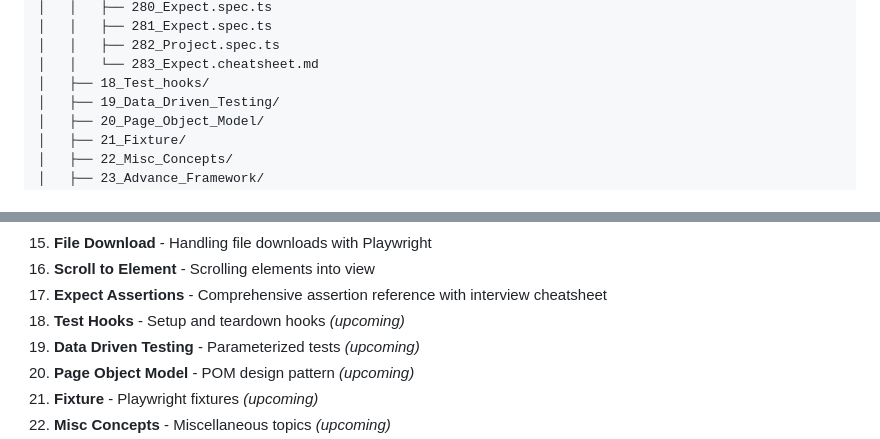
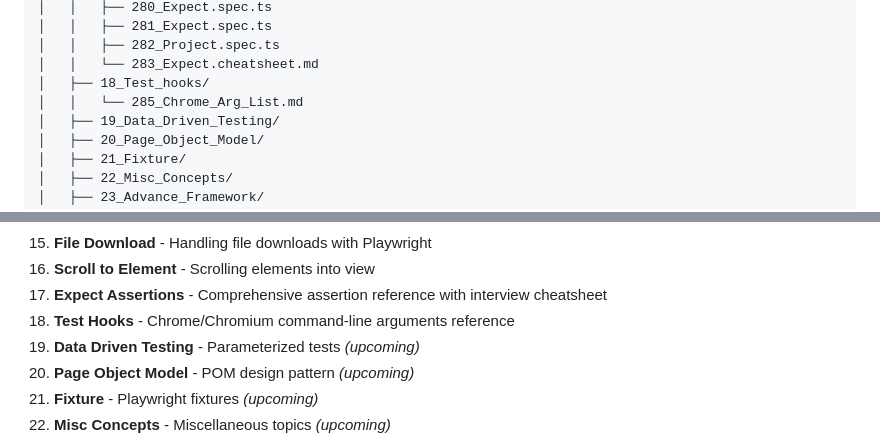
Before and after one commit to nihitranjan23/LearnPlaywrightfundamentals2x, a Markdown page: README.md, 2 parts joined by grey strips. Drawn GitHub-style.

Commit message:
docs: Update README for Test Hooks topic
- Add 285_Chrome_Arg_List.md to project structure
- Mark Test Hooks topic with Chrome args reference

```diff
--- a/README.md
+++ b/README.md
@@ -94,6 +94,7 @@ LearnPlaywrightfundamentals2x/
 │   │   ├── 282_Project.spec.ts
 │   │   └── 283_Expect.cheatsheet.md
 │   ├── 18_Test_hooks/
+│   │   └── 285_Chrome_Arg_List.md
 │   ├── 19_Data_Driven_Testing/
 │   ├── 20_Page_Object_Model/
 │   ├── 21_Fixture/
@@ -213,7 +214,7 @@ The `tests/` directory is organized into topic-based folders covering:
 15. **File Download** - Handling file downloads with Playwright
 16. **Scroll to Element** - Scrolling elements into view
 17. **Expect Assertions** - Comprehensive assertion reference with interview cheatsheet
-18. **Test Hooks** - Setup and teardown hooks *(upcoming)*
+18. **Test Hooks** - Chrome/Chromium command-line arguments reference
 19. **Data Driven Testing** - Parameterized tests *(upcoming)*
 20. **Page Object Model** - POM design pattern *(upcoming)*
 21. **Fixture** - Playwright fixtures *(upcoming)*
```
